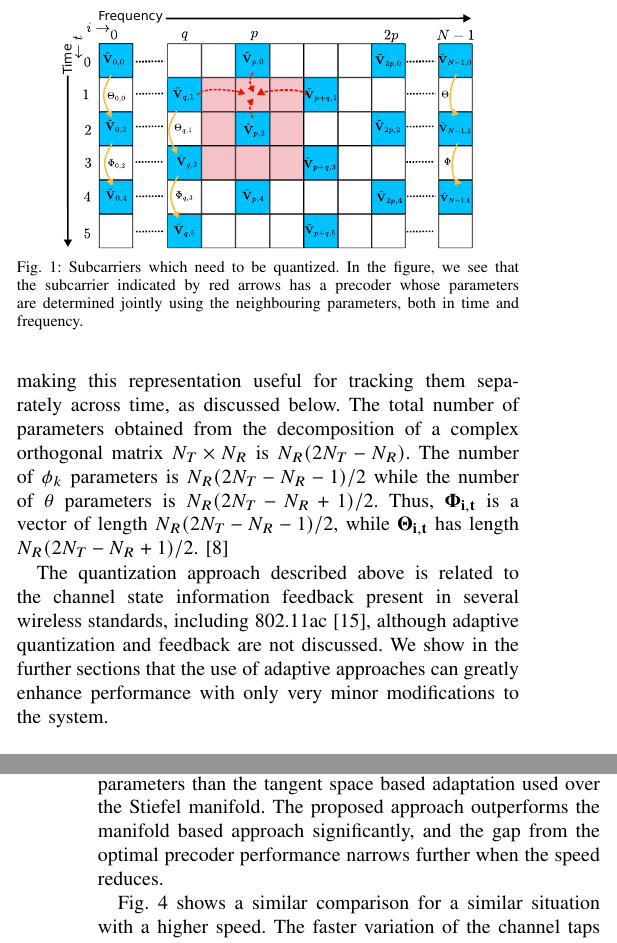
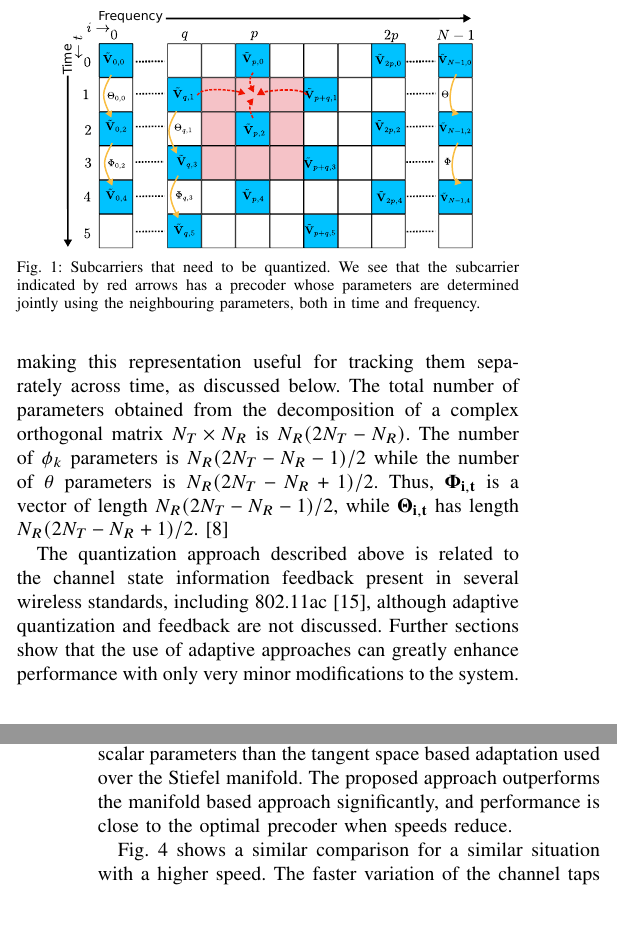
Before and after one commit to mohit-madan/limited-feedback-mimo, a LaTeX paper (paper/main.tex): two parts of the columns of pages 2 and 4 of 5, joined at a grey line, cut so that both start at the same text, the shorter picture padded with empty space. Compiled offline with pdfLaTeX.

Commit message:
More minor fixes

```diff
--- a/paper/main.tex
+++ b/paper/main.tex
@@ -318,8 +318,8 @@ $\bf{\Theta_{i,t}}$ has length $N_{R}(2N_{T} - N_{R}+1)/2$.~\cite{4114278}
 \begin{figure}
 \begin{center}
 \includegraphics[width=0.4\textwidth]{images/new-adpm.pdf}
-\caption{\label{fig:adpm-fig}Subcarriers which need to be
-  quantized. In the figure, we see that the subcarrier indicated by
+\caption{\label{fig:adpm-fig}Subcarriers that need to be
+  quantized. We see that the subcarrier indicated by
   red arrows has a precoder whose parameters are determined jointly
   using the neighbouring parameters, both in time and frequency.}
 \end{center}
@@ -328,8 +328,8 @@ $\bf{\Theta_{i,t}}$ has length $N_{R}(2N_{T} - N_{R}+1)/2$.~\cite{4114278}
 The quantization approach described above is related to the channel
 state information feedback present in several wireless standards,
 including 802.11ac~\cite{lou2013comparison}, although adaptive
-quantization and feedback are not discussed. We show in the further
-sections that the use of adaptive approaches can greatly enhance
+quantization and feedback are not discussed. Further
+sections show that the use of adaptive approaches can greatly enhance
 performance with only very minor modifications to the system.
 \subsection{Differential quantization and channel tracking}
 \label{quantiz}
@@ -509,8 +509,7 @@ method outperforms the Stiefel manifold based approach due to the fact
 that the adaptation is much more accurate for scalar parameters than
 the tangent space based adaptation used over the Stiefel manifold. The
 proposed approach outperforms the manifold based approach
-significantly, and the gap from the optimal precoder performance
-narrows further when the speed reduces.
+significantly, and performance is close to the optimal precoder when speeds reduce.
 
 Fig.~\ref{fig:ber_veh} shows a similar comparison for a similar
 situation with a higher speed. The faster variation of the channel
```
